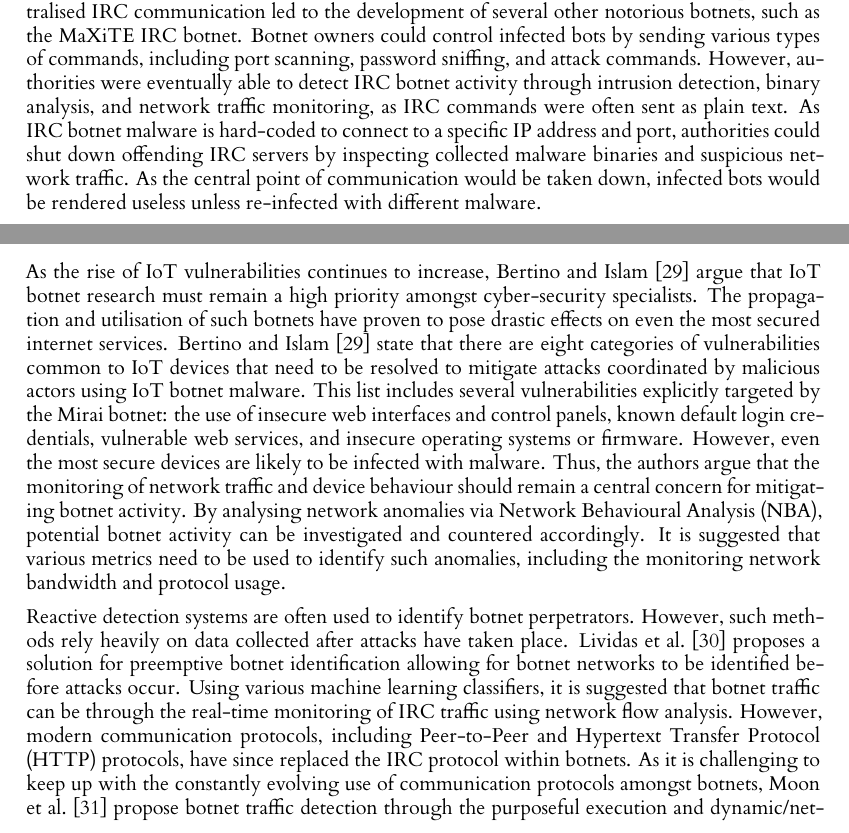
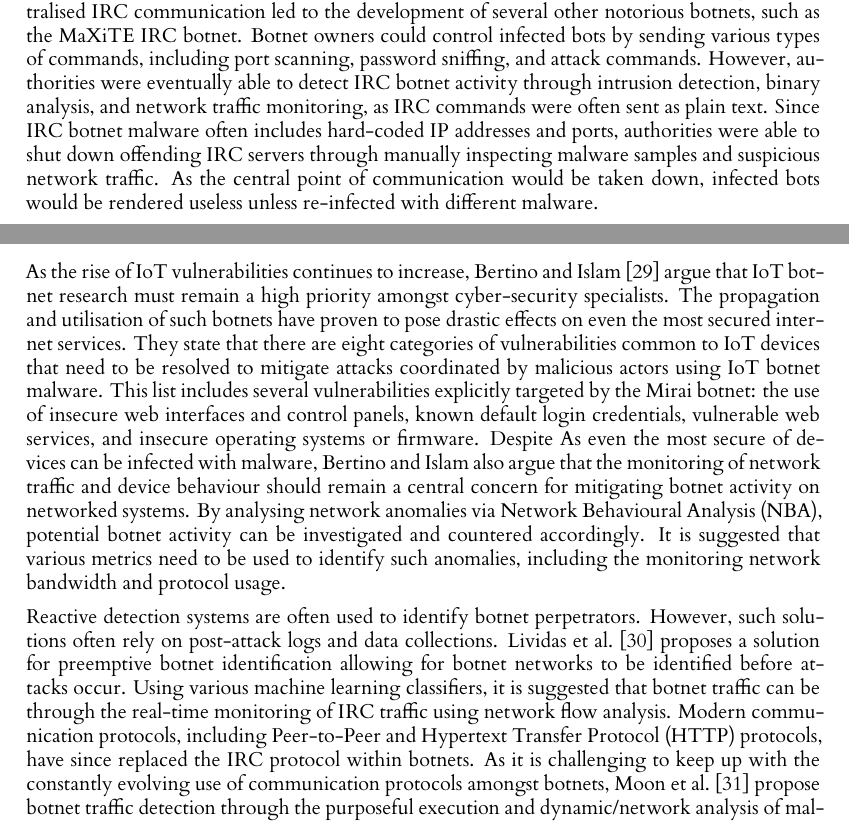
Before and after one commit to da-rth/VisIBoT, a LaTeX thesis (dissertation/l4proj.tex, which reads dissertation/sections/2_background.tex): two parts of pages 9 and 12 of 62, joined at a grey line, cut so that both start at the same text. Compiled offline with XeLaTeX.

Commit message:
Updated background.tex

```diff
--- a/dissertation/sections/2_background.tex
+++ b/dissertation/sections/2_background.tex
@@ -8,7 +8,7 @@
 
 The earliest of botnets are believed to have originated from back-door concepts first seen in computer viruses discovered in 1999: the Sub7 Trojan and the Pretty Park Worm. By exploiting the IRC protocol, these viruses established the notion of sending execution commands, disguised as legitimate IRC messages, to remotely infected hosts through using an IRC server as a back door. This discovery ultimately led to a substantial growth in malware which propagates and coordinates with infected computer networks using the IRC protocol, sparking the development of complex network infrastructures of infected 'bot' devices, now known as botnets. \citep{Ferguson2010}
 
-According to \citet{Schiller2007}, one of the first IRC botnets was 'Global Threat' (GT), a worm-like malware that manipulates the IRC communication protocol for centralised botnet communication. Upon infecting a computer system, the infected device would remotely connect to a central IRC server used for Command \& Control, waiting to receive message-based attack commands through an IRC client. The IRC protocol proved advantageous for botnet owners, as traffic could be hidden in plain sight through having bots connect to legitimate IRC servers and await commands from a Command \& Control channel. Over time, the concept of centralised IRC communication led to the development of several other notorious botnets, such as the MaXiTE IRC botnet. Botnet owners could control infected bots by sending various types of commands, including port scanning, password sniffing, and attack commands. However, authorities were eventually able to detect IRC botnet activity through intrusion detection, binary analysis, and network traffic monitoring, as IRC commands were often sent as plain text. As IRC botnet malware is hard-coded to connect to a specific IP address and port, authorities could shut down offending IRC servers by inspecting collected malware binaries and suspicious network traffic. As the central point of communication would be taken down, infected bots would be rendered useless unless re-infected with different malware.
+According to \citet{Schiller2007}, one of the first IRC botnets was 'Global Threat' (GT), a worm-like malware that manipulates the IRC communication protocol for centralised botnet communication. Upon infecting a computer system, the infected device would remotely connect to a central IRC server used for Command \& Control, waiting to receive message-based attack commands through an IRC client. The IRC protocol proved advantageous for botnet owners, as traffic could be hidden in plain sight through having bots connect to legitimate IRC servers and await commands from a Command \& Control channel. Over time, the concept of centralised IRC communication led to the development of several other notorious botnets, such as the MaXiTE IRC botnet. Botnet owners could control infected bots by sending various types of commands, including port scanning, password sniffing, and attack commands. However, authorities were eventually able to detect IRC botnet activity through intrusion detection, binary analysis, and network traffic monitoring, as IRC commands were often sent as plain text. Since IRC botnet malware often includes hard-coded IP addresses and ports, authorities were able to shut down offending IRC servers through manually inspecting malware samples and suspicious network traffic. As the central point of communication would be taken down, infected bots would be rendered useless unless re-infected with different malware.
 
 Given the various shortcomings of IRC-based botnet communication, botnet developers began to employ other protocols and application layer services as a means of communication, such as the now extremely popular HyperText Transfer Protocol (HTTP) and Domain Name Service (DNS) protocols. In particular, botnets, phishing websites, and other malware distributors began to exploit the DNS protocol using 'Fast Flux' domains. A Fast Flux DNS enables C2 servers to "hide behind an ever-changing network of compromised hosts" \citep{Morton2017}, acting as a network of proxy servers. The random IP addresses returned when querying a Fast-Flux DNS presents significant challenges for botnet mitigation. Fast-Flux Command \& Control servers are masked behind complex proxy networks, making them significantly more challenging to identify. According to \citet{Morton2017}, the Storm botnet is one of the first botnets to mask remote servers behind using Fast Flux DNS. However, the Storm botnet is also known as one of the first-ever de-centralised botnets using standard Peer-to-Peer communication protocols. Early iterations of the Storm botnet, deployed in 2007, used OVERNET, a Peer-to-Peer distributed hash table (DHT) routing protocol, which bots used to find other bots and receive commands through a Peer-to-Peer network. \citep{Holz2008} This transition from centralised to de-centralised communication is said to have marked a significant point in the evolution of botnets, as botnets can be controlled without the concern of deployment and obfuscation factors presented when using a central C2 server.
 
@@ -40,7 +40,7 @@ Despite the Hajime Peer-to-Peer botnet's game-changing feature-set, experts have
 
 \section{Defence against IoT Botnets}
 
-As the rise of IoT vulnerabilities continues to increase, \citet{Bertino2017} argue that IoT botnet research must remain a high priority amongst cyber-security specialists. The propagation and utilisation of such botnets have proven to pose drastic effects on even the most secured internet services. \citet{Bertino2017} state that there are eight categories of vulnerabilities common to IoT devices that need to be resolved to mitigate attacks coordinated by malicious actors using IoT botnet malware. This list includes several vulnerabilities explicitly targeted by the Mirai botnet: the use of insecure web interfaces and control panels, known default login credentials, vulnerable web services, and insecure operating systems or firmware. However, even the most secure devices are likely to be infected with malware. Thus, the authors argue that the monitoring of network traffic and device behaviour should remain a central concern for mitigating botnet activity. By analysing network anomalies via Network Behavioural Analysis (NBA), potential botnet activity can be investigated and countered accordingly. It is suggested that various metrics need to be used to identify such anomalies, including the monitoring network bandwidth and protocol usage.
+As the rise of IoT vulnerabilities continues to increase, \citet{Bertino2017} argue that IoT botnet research must remain a high priority amongst cyber-security specialists. The propagation and utilisation of such botnets have proven to pose drastic effects on even the most secured internet services. They state that there are eight categories of vulnerabilities common to IoT devices that need to be resolved to mitigate attacks coordinated by malicious actors using IoT botnet malware. This list includes several vulnerabilities explicitly targeted by the Mirai botnet: the use of insecure web interfaces and control panels, known default login credentials, vulnerable web services, and insecure operating systems or firmware. Despite As even the most secure of devices can be infected with malware, Bertino and Islam also argue that the monitoring of network traffic and device behaviour should remain a central concern for mitigating botnet activity on networked systems. By analysing network anomalies via Network Behavioural Analysis (NBA), potential botnet activity can be investigated and countered accordingly. It is suggested that various metrics need to be used to identify such anomalies, including the monitoring network bandwidth and protocol usage.
 
-Reactive detection systems are often used to identify botnet perpetrators. However, such methods rely heavily on data collected after attacks have taken place. \citet{Lividas2006} proposes a solution for preemptive botnet identification allowing for botnet networks to be identified before attacks occur. Using various machine learning classifiers, it is suggested that botnet traffic can be through the real-time monitoring of IRC traffic using network flow analysis. However, modern communication protocols, including Peer-to-Peer and Hypertext Transfer Protocol (HTTP) protocols, have since replaced the IRC protocol within botnets. As it is challenging to keep up with the constantly evolving use of communication protocols amongst botnets, \citet{Moon2012} propose botnet traffic detection through the purposeful execution and dynamic/network analysis of malware binaries using an advanced honeypot system. Integrated with the back-end infrastructure of KORNET, the largest ISP service in Korea, this system showed a prediction accuracy of approximately 40\% for future blacklisted botnet traffic. Despite the valuable information obtained through static and dynamic analysis of malware binaries, this system's resulting low accuracy is likely due to un-optimal malware sample extraction from trivial data sources.
+Reactive detection systems are often used to identify botnet perpetrators. However, such solutions often rely on post-attack logs and data collections. \citet{Lividas2006} proposes a solution for preemptive botnet identification allowing for botnet networks to be identified before attacks occur. Using various machine learning classifiers, it is suggested that botnet traffic can be through the real-time monitoring of IRC traffic using network flow analysis. Modern communication protocols, including Peer-to-Peer and Hypertext Transfer Protocol (HTTP) protocols, have since replaced the IRC protocol within botnets. As it is challenging to keep up with the constantly evolving use of communication protocols amongst botnets, \citet{Moon2012} propose botnet traffic detection through the purposeful execution and dynamic/network analysis of malware binaries using an advanced honeypot system. Integrated with the back-end infrastructure of KORNET, the largest ISP service in Korea, this system showed a prediction accuracy of approximately 40\% for future blacklisted botnet traffic. Despite the valuable information obtained through static and dynamic analysis of malware binaries, this system's resulting low accuracy is likely due to un-optimal malware sample extraction from trivial data sources.
 
```
Also changed, not shown: dissertation/sections/2_background.tex (6 more changed lines).
